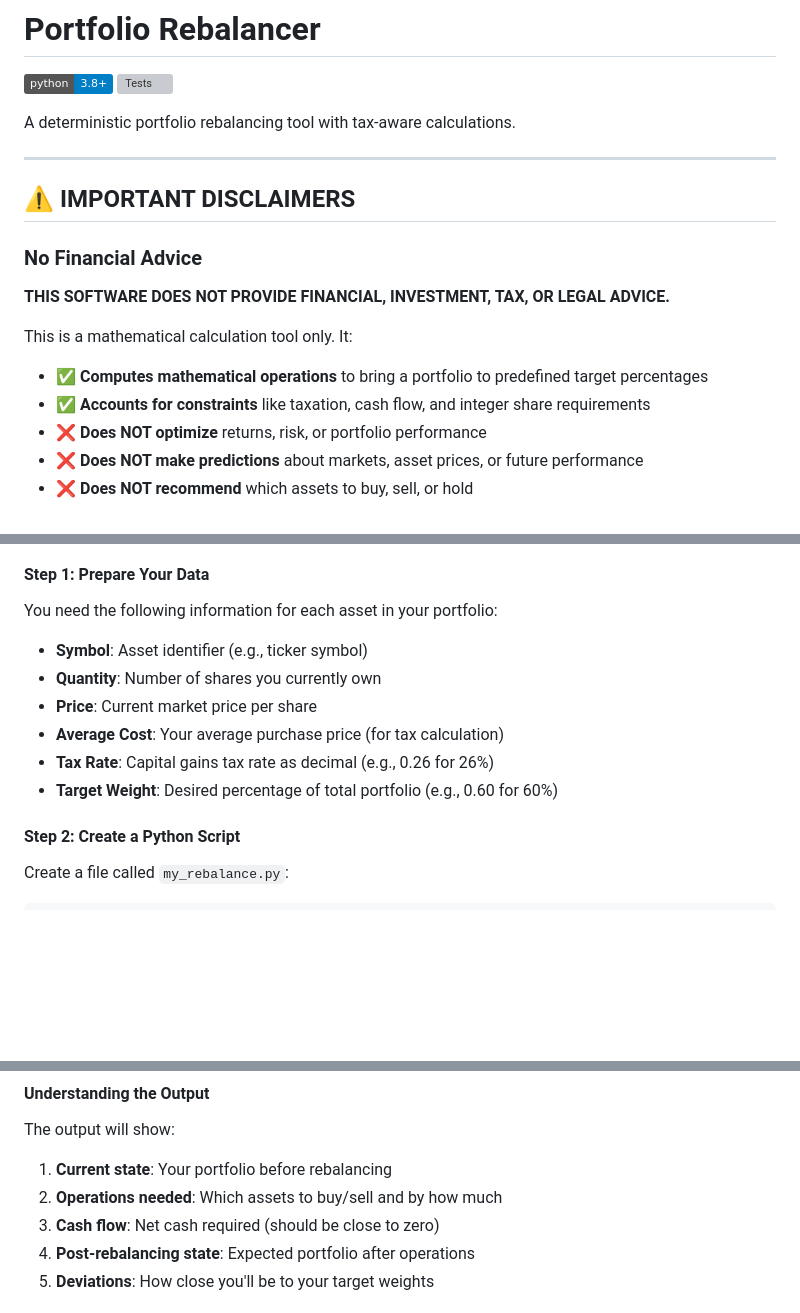
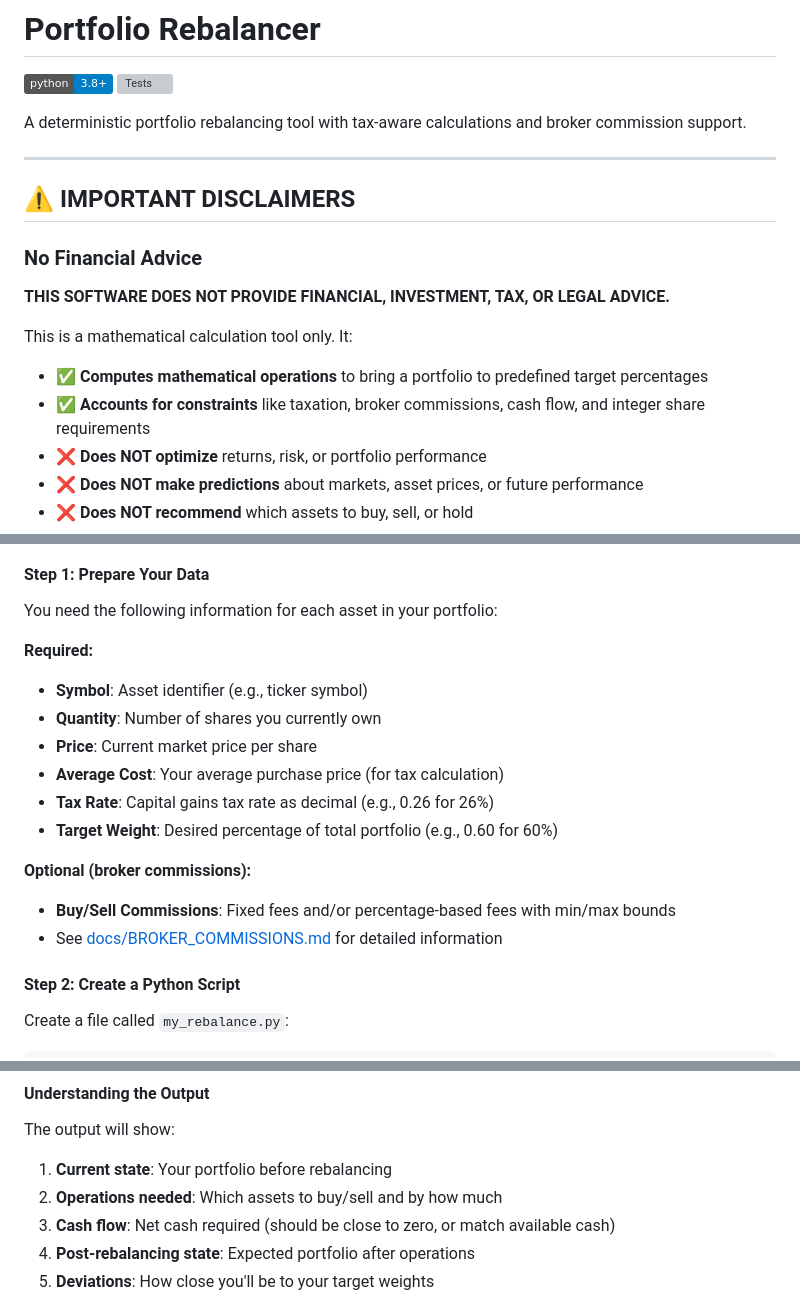
Before and after one commit to jacopo-monti/portfolio-rebalancer, a Markdown page: README.md, 3 parts joined by grey strips. Rendered like a GitHub page; badges without logos; blank space fills up the shorter version; grey boxes are pictures that could not be loaded.

```diff
--- a/README.md
+++ b/README.md
@@ -3,7 +3,7 @@
 [![Python 3.8+](https://img.shields.io/badge/python-3.8+-blue.svg)](https://www.python.org/downloads/)
 [![Tests](https://github.com/jacopo-monti/portfolio-rebalancer/workflows/Tests/badge.svg)](https://github.com/jacopo-monti/portfolio-rebalancer/actions)
 
-A deterministic portfolio rebalancing tool with tax-aware calculations.
+A deterministic portfolio rebalancing tool with tax-aware calculations and broker commission support.
 
 ---
 
@@ -16,7 +16,7 @@ A deterministic portfolio rebalancing tool with tax-aware calculations.
 This is a mathematical calculation tool only. It:
 
 - ✅ **Computes mathematical operations** to bring a portfolio to predefined target percentages
-- ✅ **Accounts for constraints** like taxation, cash flow, and integer share requirements
+- ✅ **Accounts for constraints** like taxation, broker commissions, cash flow, and integer share requirements
 - ❌ **Does NOT optimize** returns, risk, or portfolio performance
 - ❌ **Does NOT make predictions** about markets, asset prices, or future performance
 - ❌ **Does NOT recommend** which assets to buy, sell, or hold
@@ -94,12 +94,17 @@ pip install .
 
 You need the following information for each asset in your portfolio:
 
+**Required:**
 - **Symbol**: Asset identifier (e.g., ticker symbol)
 - **Quantity**: Number of shares you currently own
 - **Price**: Current market price per share
 - **Average Cost**: Your average purchase price (for tax calculation)
 - **Tax Rate**: Capital gains tax rate as decimal (e.g., 0.26 for 26%)
 - **Target Weight**: Desired percentage of total portfolio (e.g., 0.60 for 60%)
+
+**Optional (broker commissions):**
+- **Buy/Sell Commissions**: Fixed fees and/or percentage-based fees with min/max bounds
+- See [docs/BROKER_COMMISSIONS.md](docs/BROKER_COMMISSIONS.md) for detailed information
 
 #### Step 2: Create a Python Script
 
@@ -182,7 +187,7 @@ python my_rebalance.py
 The output will show:
 1. **Current state**: Your portfolio before rebalancing
 2. **Operations needed**: Which assets to buy/sell and by how much
-3. **Cash flow**: Net cash required (should be close to zero)
+3. **Cash flow**: Net cash required (should be close to zero, or match available cash)
 4. **Post-rebalancing state**: Expected portfolio after operations
 5. **Deviations**: How close you'll be to your target weights
 
```
Also changed, not shown: other parts of README.md (+40 -6 lines).
